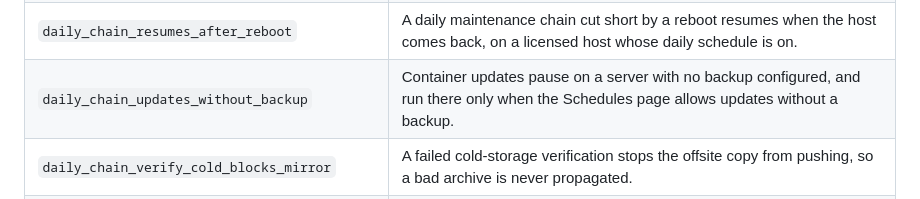
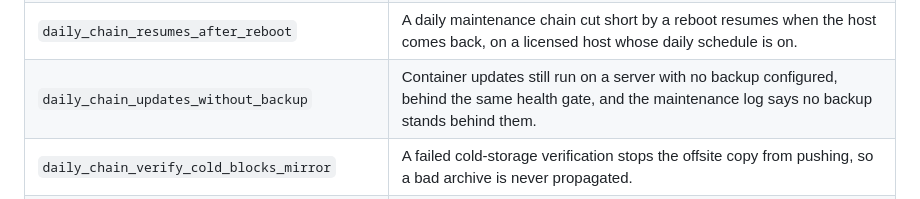
Before and after one commit to catenahq/catena-ce, a Markdown page: TEST_SCENARIOS.md, the part around the change. GitHub-like rendering.

Commit message:
TEST_SCENARIOS.md: regenerated for daily_chain_updates_without_backup's new header

```diff
--- a/TEST_SCENARIOS.md
+++ b/TEST_SCENARIOS.md
@@ -36,7 +36,7 @@ The 155 scenarios the maintainers' test bench carries, and the behaviour each on
 | `daily_chain_preflight_aborts_low_disk` | The daily maintenance chain refuses to start when free disk at the staging area is below the configured floor. |
 | `daily_chain_quiesce_invoked` | The daily maintenance chain quiesces applications before taking a backup and always releases them afterwards, including when the backup aborts the chain. |
 | `daily_chain_resumes_after_reboot` | A daily maintenance chain cut short by a reboot resumes when the host comes back, on a licensed host whose daily schedule is on. |
-| `daily_chain_updates_without_backup` | Container updates pause on a server with no backup configured, and run there only when the Schedules page allows updates without a backup. |
+| `daily_chain_updates_without_backup` | Container updates still run on a server with no backup configured, behind the same health gate, and the maintenance log says no backup stands behind them. |
 | `daily_chain_verify_cold_blocks_mirror` | A failed cold-storage verification stops the offsite copy from pushing, so a bad archive is never propagated. |
 | `daily_chain_verify_cold_fail_configurable` | Whether a failed cold-storage verification blocks the update tail of the daily chain follows the host configuration rather than being hard- wired. |
 | `daily_chain_verify_hot_fail_aborts_updates` | A failed backup verification aborts the update tail of the daily chain, preserving a known-good rollback target. |
```
